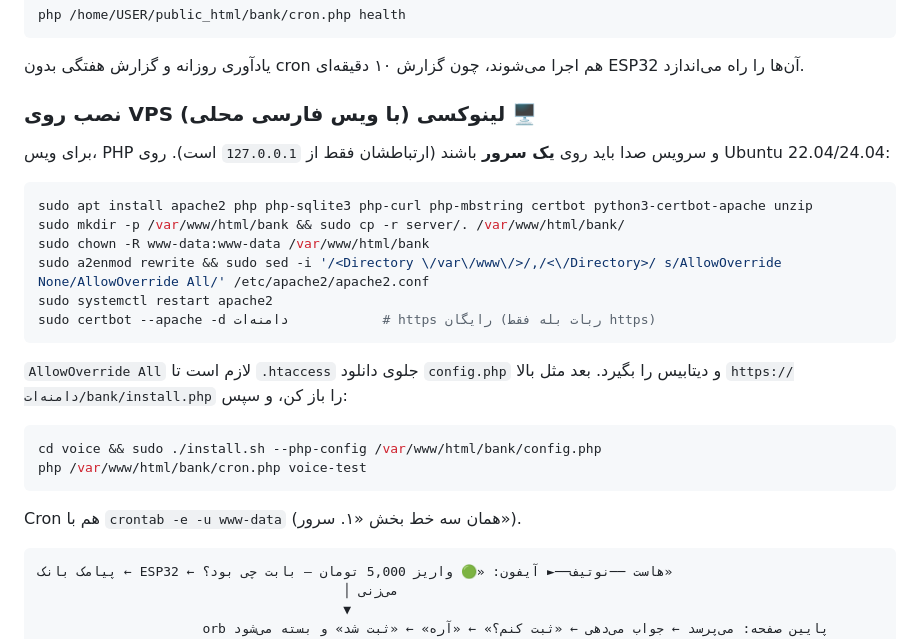
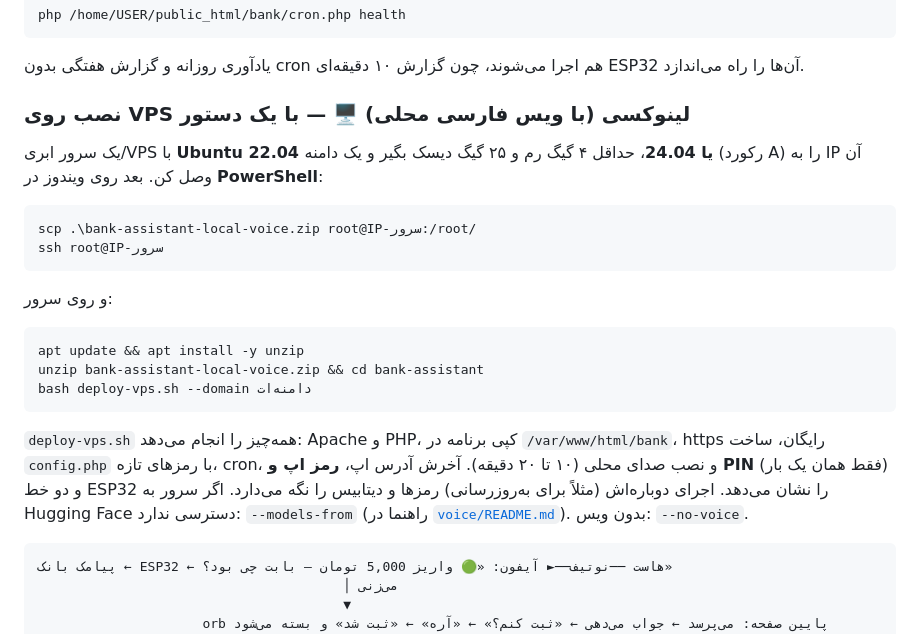
Before and after one commit to ebrahimrooter/ebrahimrooter, a Markdown page: README.md, the part around the change. GitHub-like rendering.

Commit message:
README: VPS install with deploy-vps.sh
Co-Authored-By: Claude Opus 5.5 <noreply@anthropic.com>
Claude-Session: https://claude.ai/code/session_01FLYJoSXCsuv4wNovgoCAE1

````diff
--- a/README.md
+++ b/README.md
@@ -103,22 +103,20 @@ php /home/USER/public_html/bank/cron.php health
 ```
 یادآوری روزانه و گزارش هفتگی بدون cron هم اجرا می‌شوند، چون گزارش ۱۰ دقیقه‌ای ESP32 آن‌ها را راه می‌اندازد.
 
-### نصب روی VPS لینوکسی (با ویس فارسی محلی) 🖥
-برای ویس، PHP و سرویس صدا باید روی **یک سرور** باشند (ارتباطشان فقط از `127.0.0.1` است). روی Ubuntu 22.04/24.04:
+### نصب روی VPS لینوکسی (با ویس فارسی محلی) 🖥 — با یک دستور
+یک سرور ابری/VPS با **Ubuntu 22.04 یا 24.04**، حداقل ۴ گیگ رم و ۲۵ گیگ دیسک بگیر و یک دامنه (رکورد A) را به IP آن وصل کن. بعد روی ویندوز در **PowerShell**:
+```powershell
+scp .\bank-assistant-local-voice.zip root@IP-سرور:/root/
+ssh root@IP-سرور
+```
+و روی سرور:
 ```bash
-sudo apt install apache2 php php-sqlite3 php-curl php-mbstring certbot python3-certbot-apache unzip
-sudo mkdir -p /var/www/html/bank && sudo cp -r server/. /var/www/html/bank/
-sudo chown -R www-data:www-data /var/www/html/bank
-sudo a2enmod rewrite && sudo sed -i '/<Directory \/var\/www\/>/,/<\/Directory>/ s/AllowOverride None/AllowOverride All/' /etc/apache2/apache2.conf
-sudo systemctl restart apache2
-sudo certbot --apache -d دامنه‌ات            # https رایگان (ربات بله فقط https)
+apt update && apt install -y unzip
+unzip bank-assistant-local-voice.zip && cd bank-assistant
+bash deploy-vps.sh --domain دامنه‌ات
 ```
-`AllowOverride All` لازم است تا `.htaccess` جلوی دانلود `config.php` و دیتابیس را بگیرد. بعد مثل بالا `https://دامنه‌ات/bank/install.php` را باز کن، و سپس:
-```bash
-cd voice && sudo ./install.sh --php-config /var/www/html/bank/config.php
-php /var/www/html/bank/cron.php voice-test
-```
-Cron هم با `crontab -e -u www-data` (همان سه خط بخش «۱. سرور»).
+`deploy-vps.sh` همه‌چیز را انجام می‌دهد: Apache و PHP، کپی برنامه در `/var/www/html/bank`، https رایگان، ساخت `config.php` با رمزهای تازه، cron، و نصب صدای محلی (۱۰ تا ۲۰ دقیقه). آخرش آدرس اپ، **رمز اپ و PIN** (فقط همان یک بار) و دو خط ESP32 را نشان می‌دهد. اجرای دوباره‌اش (مثلاً برای به‌روزرسانی) رمزها و دیتابیس را نگه می‌دارد.
+اگر سرور به Hugging Face دسترسی ندارد: `--models-from` (راهنما در [`voice/README.md`](voice/README.md)). بدون ویس: `--no-voice`.
 
 
 ```
````
